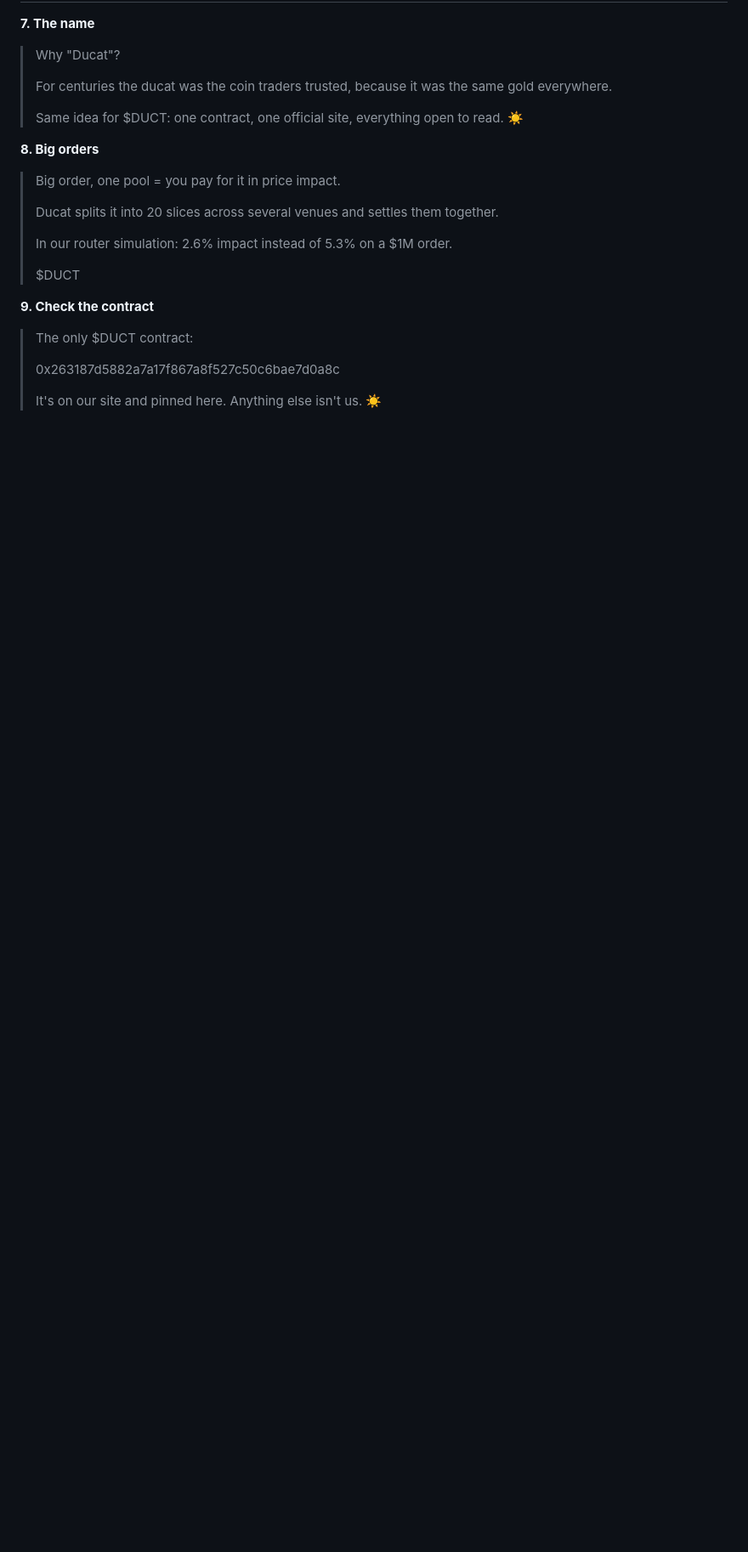
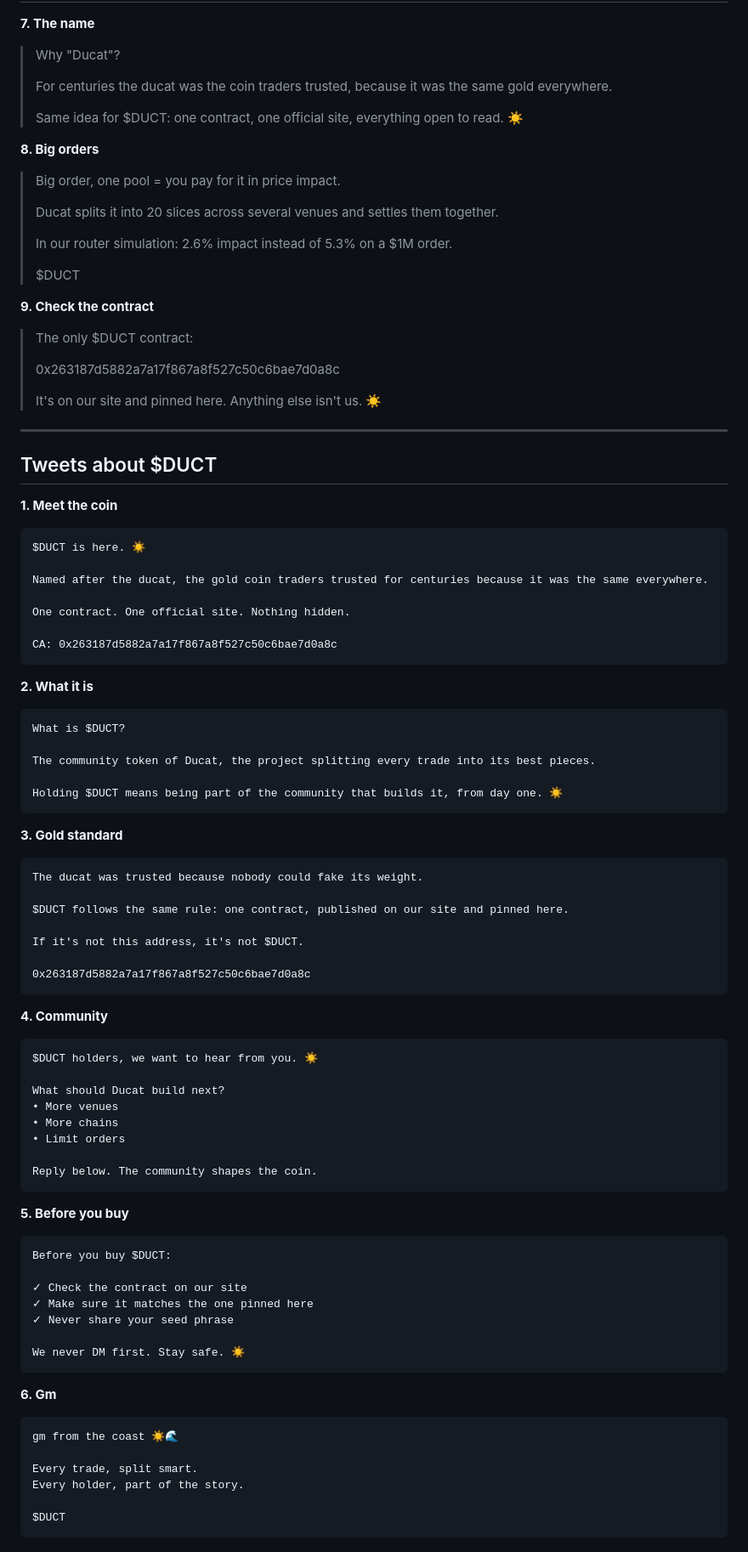
Before and after one commit to arturoz55/2, a Markdown page: marketing/launch-kit.md, the part around the change. Shown at 85% size. Drawn GitHub-style; blank space fills up the shorter version.

Commit message:
Launch kit: six tweets focused on the $DUCT coin
Co-Authored-By: Claude Opus 5.5 <noreply@anthropic.com>
Claude-Session: https://claude.ai/code/session_017chBqP8qCMwj2gfsy1nkNv

````diff
--- a/marketing/launch-kit.md
+++ b/marketing/launch-kit.md
@@ -226,3 +226,71 @@ Every trade, split smart.
 > 0x263187d5882a7a17f867a8f527c50c6bae7d0a8c
 >
 > It's on our site and pinned here. Anything else isn't us. ☀️
+
+---
+
+## Tweets about $DUCT
+
+**1. Meet the coin**
+```
+$DUCT is here. ☀️
+
+Named after the ducat, the gold coin traders trusted for centuries because it was the same everywhere.
+
+One contract. One official site. Nothing hidden.
+
+CA: 0x263187d5882a7a17f867a8f527c50c6bae7d0a8c
+```
+
+**2. What it is**
+```
+What is $DUCT?
+
+The community token of Ducat, the project splitting every trade into its best pieces.
+
+Holding $DUCT means being part of the community that builds it, from day one. ☀️
+```
+
+**3. Gold standard**
+```
+The ducat was trusted because nobody could fake its weight.
+
+$DUCT follows the same rule: one contract, published on our site and pinned here.
+
+If it's not this address, it's not $DUCT.
+
+0x263187d5882a7a17f867a8f527c50c6bae7d0a8c
+```
+
+**4. Community**
+```
+$DUCT holders, we want to hear from you. ☀️
+
+What should Ducat build next?
+• More venues
+• More chains
+• Limit orders
+
+Reply below. The community shapes the coin.
+```
+
+**5. Before you buy**
+```
+Before you buy $DUCT:
+
+✓ Check the contract on our site
+✓ Make sure it matches the one pinned here
+✓ Never share your seed phrase
+
+We never DM first. Stay safe. ☀️
+```
+
+**6. Gm**
+```
+gm from the coast ☀️🌊
+
+Every trade, split smart.
+Every holder, part of the story.
+
+$DUCT
+```
````
